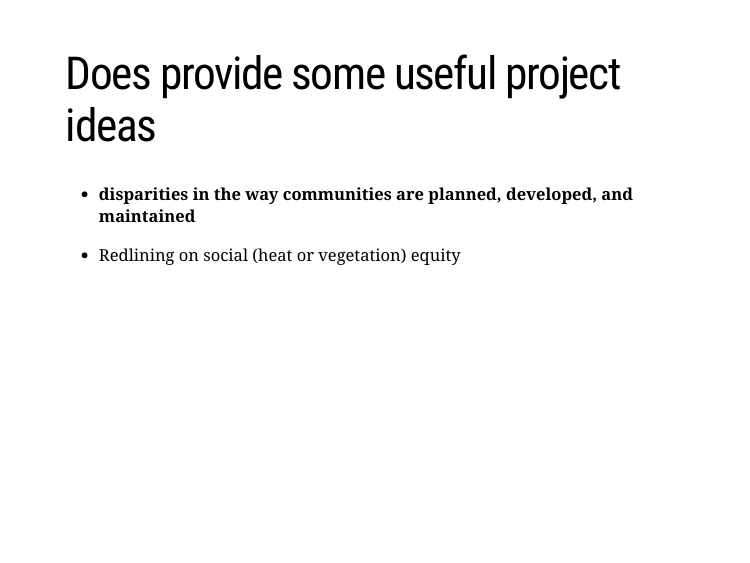
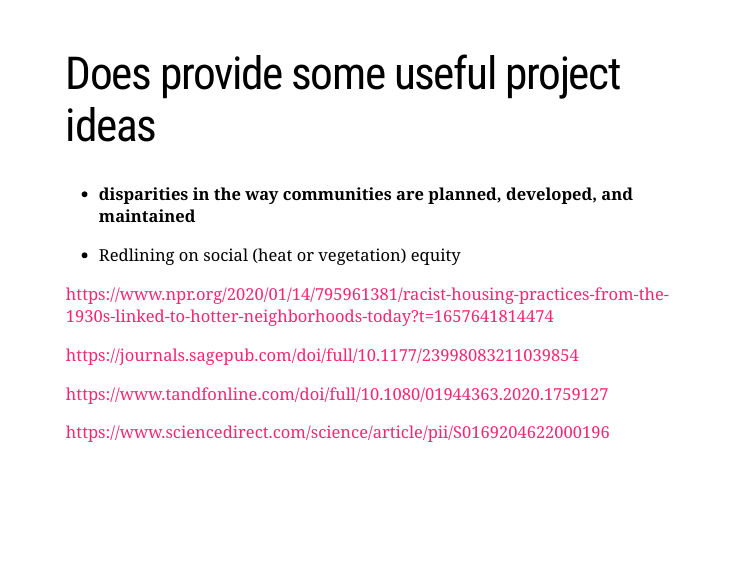
Before and after one commit to andrewmaclachlan/CASA0023-lecture-8, an R Markdown document (index.Rmd): page 32 of 34. Rendered offline with R 4.5, knitr and Pandoc, with nearby package versions; the slides are laid out offline by our stand-in for remark.js, each with all of its steps uncovered, in fonts that may differ from those the slides ask for, and without slide numbers, shadows or browser add-ons; some code elsewhere in the file could not run offline; a font, style sheet, LaTeX package, included part or bibliography that could not be used is replaced or left out.

Commit message:
redlining

```diff
--- a/index.Rmd
+++ b/index.Rmd
@@ -624,6 +624,14 @@ Chicago heat wave](https://link.springer.com/content/pdf/10.1023/A:1006995507723
 
 * Redlining on social (heat or vegetation) equity
 
+https://www.npr.org/2020/01/14/795961381/racist-housing-practices-from-the-1930s-linked-to-hotter-neighborhoods-today?t=1657641814474
+
+https://journals.sagepub.com/doi/full/10.1177/23998083211039854
+
+https://www.tandfonline.com/doi/full/10.1080/01944363.2020.1759127
+
+https://www.sciencedirect.com/science/article/pii/S0169204622000196
+
 ---
 class: center, inverse, middle
 
```
